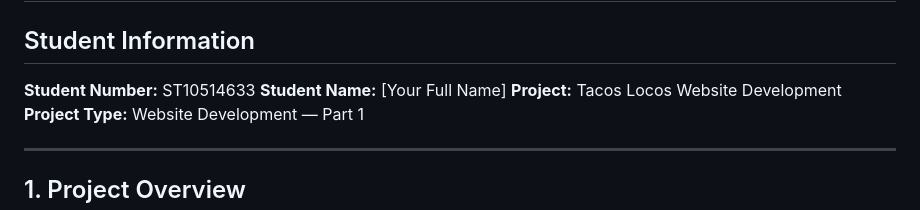
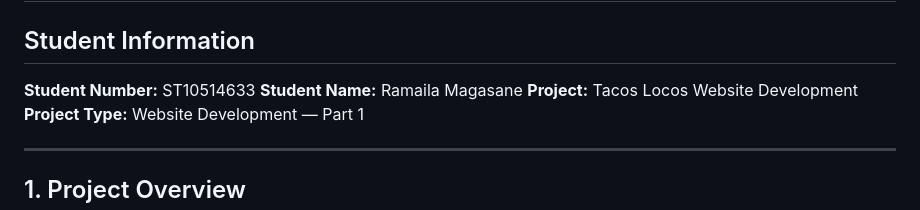
Before and after one commit to ramailamagasane09-max/TacolLocosWebsite, a Markdown page: README.md, the part around the change. Drawn GitHub-style.

```diff
--- a/README.md
+++ b/README.md
@@ -3,7 +3,7 @@
 ## Student Information
 
 **Student Number:** ST10514633
-**Student Name:** [Your Full Name]
+**Student Name:** Ramaila Magasane
 **Project:** Tacos Locos Website Development
 **Project Type:** Website Development — Part 1
 
```
